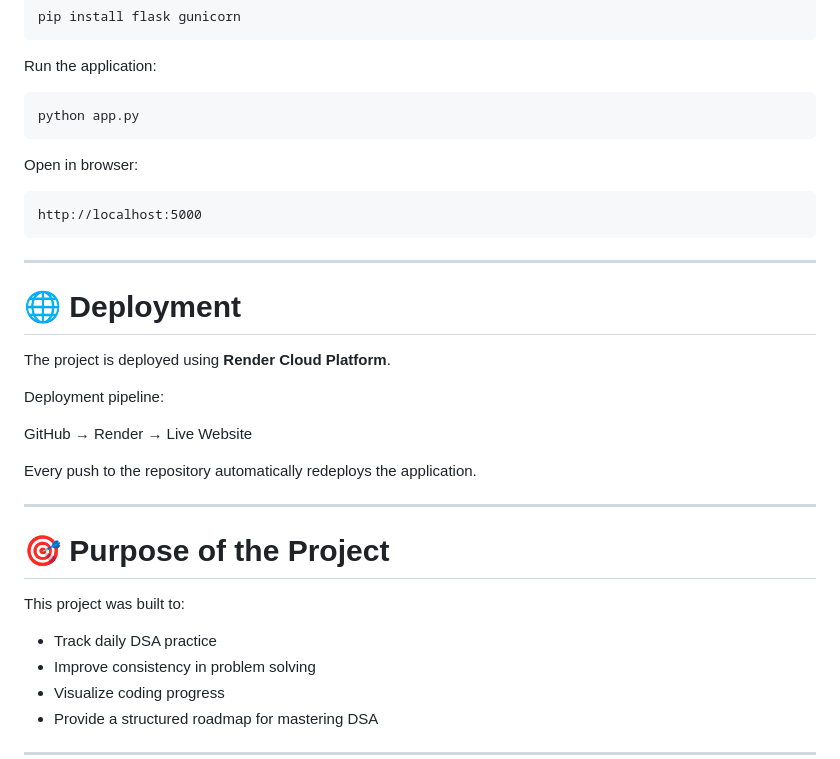
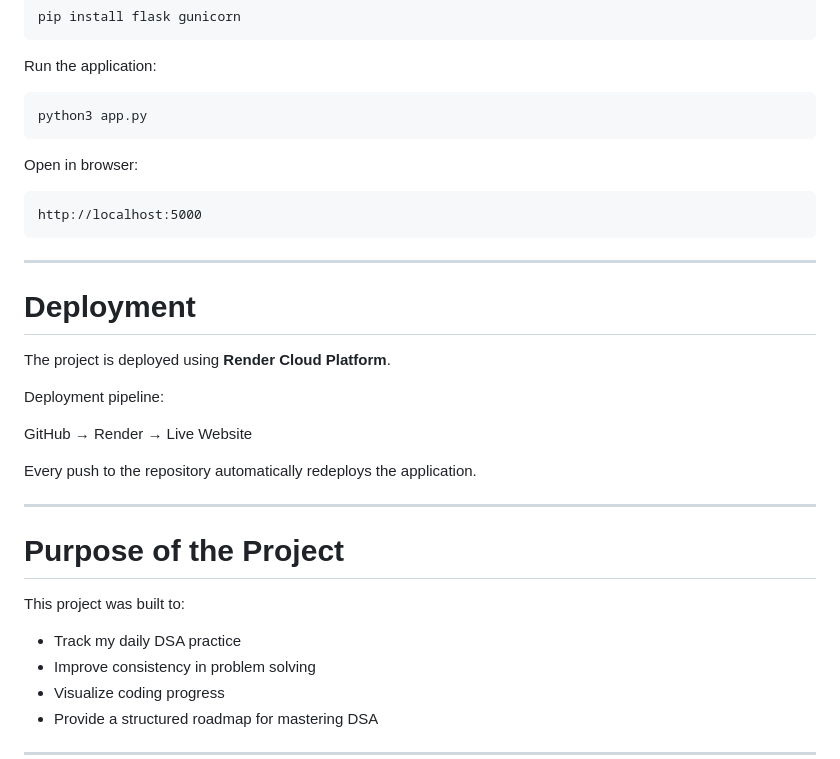
Before and after one commit to DurgaPrasad-1805/DSA-Tracker, a Markdown page: README.md, the part around one of its changes. GitHub-like rendering.

````diff
--- a/README.md
+++ b/README.md
@@ -175,7 +175,7 @@ pip install flask gunicorn
 Run the application:
 
 ```
-python app.py
+python3 app.py
 ```
 
 Open in browser:
@@ -186,7 +186,7 @@ http://localhost:5000
 
 ---
 
-# 🌐 Deployment
+# Deployment
 
 The project is deployed using **Render Cloud Platform**.
 
@@ -198,11 +198,11 @@ Every push to the repository automatically redeploys the application.
 
 ---
 
-# 🎯 Purpose of the Project
+# Purpose of the Project
 
 This project was built to:
 
-* Track daily DSA practice
+* Track my daily DSA practice
 * Improve consistency in problem solving
 * Visualize coding progress
 * Provide a structured roadmap for mastering DSA
````
Also changed, not shown: other parts of README.md (+12 -12 lines).
